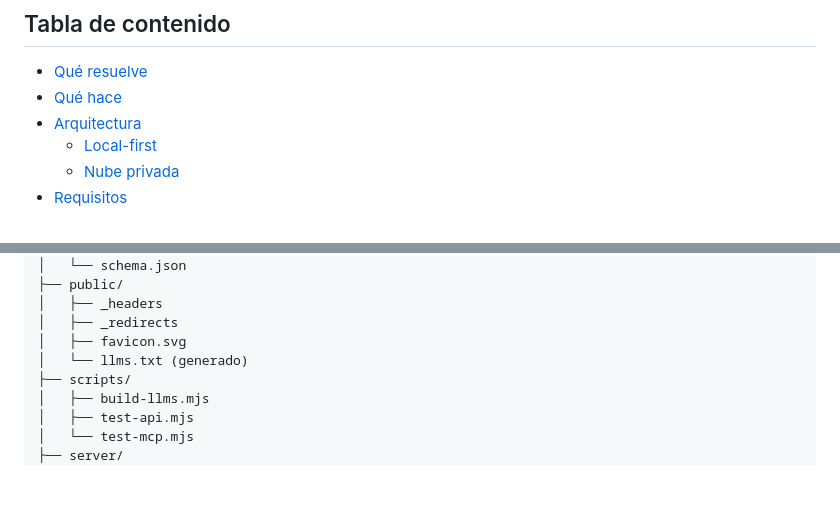
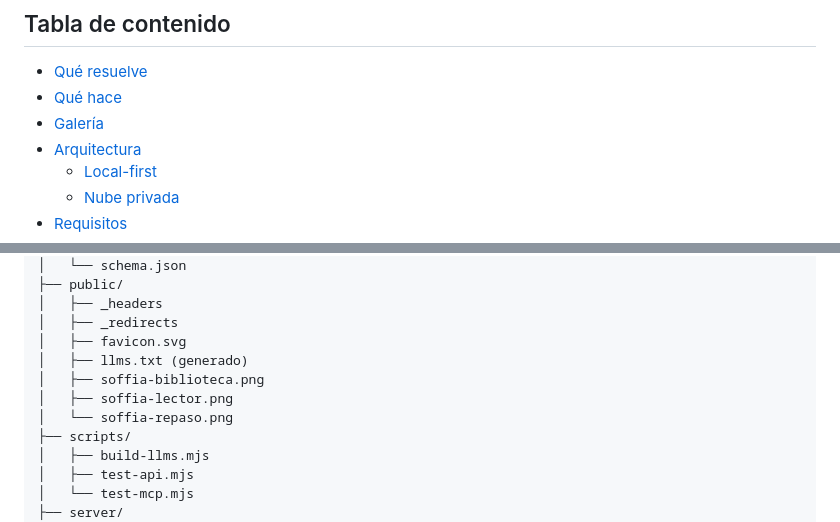
Before and after one commit to AmpolStack/soffia, a Markdown page: README.md, 2 parts joined by grey strips. Drawn GitHub-style; blank space fills up the shorter version.

```diff
--- a/README.md
+++ b/README.md
@@ -12,6 +12,7 @@ soffia convierte apuntes, seminarios y guías en Markdown en una experiencia de
 
 - [Qué resuelve](#qué-resuelve)
 - [Qué hace](#qué-hace)
+- [Galería](#galería)
 - [Arquitectura](#arquitectura)
   - [Local-first](#local-first)
   - [Nube privada](#nube-privada)
@@ -472,7 +493,10 @@ El flujo [`ci.yml`](.github/workflows/ci.yml) ejecuta en GitHub Actions el typec
 │   ├── _headers
 │   ├── _redirects
 │   ├── favicon.svg
-│   └── llms.txt (generado)
+│   ├── llms.txt (generado)
+│   ├── soffia-biblioteca.png
+│   ├── soffia-lector.png
+│   └── soffia-repaso.png
 ├── scripts/
 │   ├── build-llms.mjs
 │   ├── test-api.mjs
```
Also changed, not shown: other parts of README.md (+20 -0 lines), public/soffia-biblioteca.png (added), public/soffia-lector.png (added), public/soffia-repaso.png (added).
